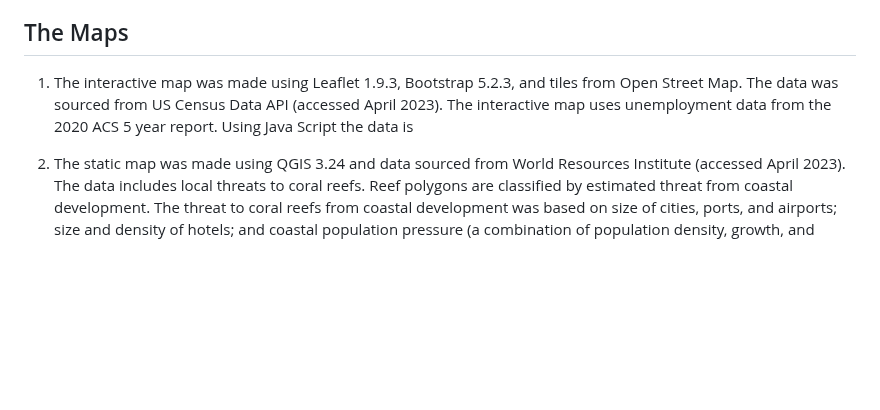
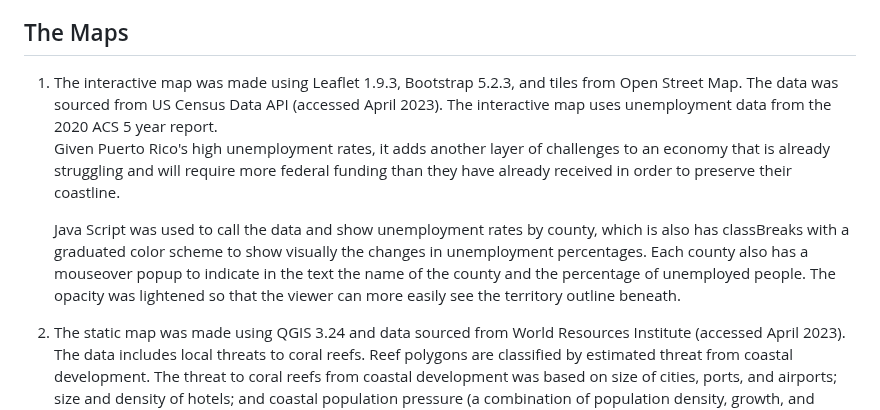
Before and after one commit to schroeder1303/PR-Coral-Reefs, a Markdown page: README.md, the part around the change. Drawn GitHub-style; blank space fills up the shorter version.

Commit message:
Update README.md
add interactive map info

```diff
--- a/README.md
+++ b/README.md
@@ -13,7 +13,10 @@ Further Reading:
 
 
 ## The Maps
-1. The interactive map was made using Leaflet 1.9.3, Bootstrap 5.2.3, and tiles from Open Street Map.  The data was sourced from US Census Data API (accessed April 2023).  The interactive map uses unemployment data from the 2020 ACS 5 year report.  Using Java Script the data is
+1. The interactive map was made using Leaflet 1.9.3, Bootstrap 5.2.3, and tiles from Open Street Map.  The data was sourced from US Census Data API (accessed April 2023).  The interactive map uses unemployment data from the 2020 ACS 5 year report.
+Given Puerto Rico's high unemployment rates, it adds another layer of challenges to an economy that is already struggling and will require more federal funding than they have already received in order to preserve their coastline.
+
+    Java Script was used to call the data and show unemployment rates by county, which is also has classBreaks with a graduated color scheme to show visually the changes in unemployment percentages.  Each county also has a mouseover popup to indicate in the text the name of the county and the percentage of unemployed people.  The opacity was lightened so that the viewer can more easily see the territory outline beneath.
 
 
 2. The static map was made using QGIS 3.24 and data sourced from World Resources Institute (accessed April 2023).  The data includes local threats to coral reefs.  Reef polygons are classified by estimated threat from coastal development. The threat to coral reefs from coastal development was based on size of cities, ports, and airports; size and density of hotels; and coastal population pressure (a combination of population density, growth, and tourism growth). Values of 0 indicate low threat, 100 indicate medium threat, 1000 indicate high threat.
```
